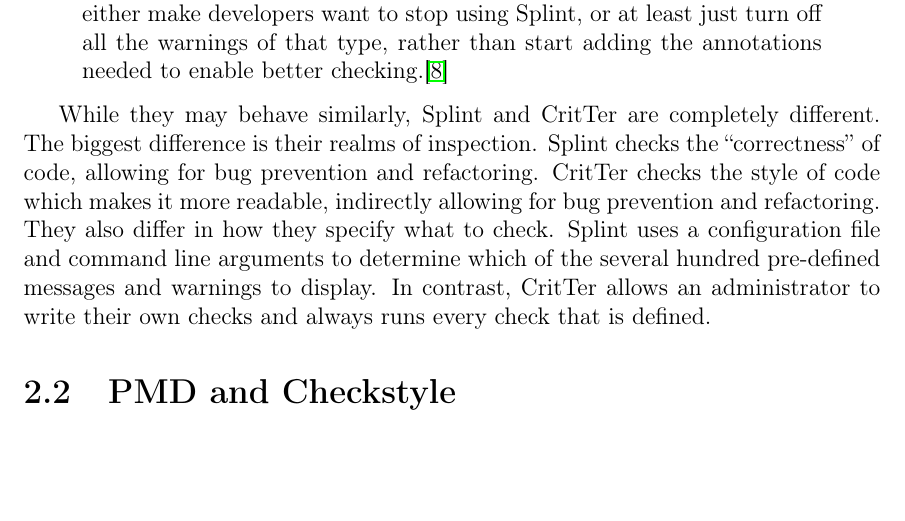
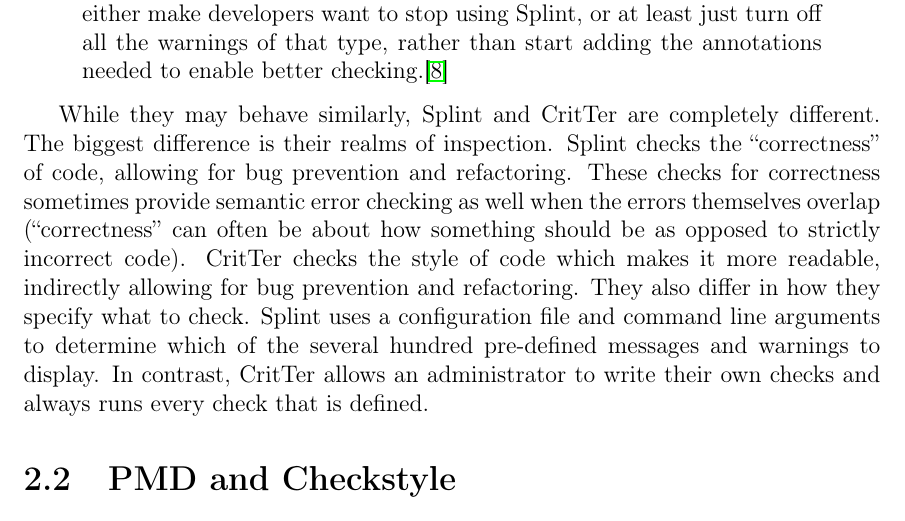
Before and after one commit to esr2/critter, a LaTeX thesis (Thesis.tex): part of page 11 of 41, cut so that both start at the same text, the shorter picture padded with empty space. Compiled offline with pdfLaTeX; a missing font is replaced by an installed copy or a similar font.

Commit message:
added sentence clarifying that sometimes splint finds semantic errors

```diff
--- a/Thesis.tex
+++ b/Thesis.tex
@@ -207,11 +207,13 @@
 
 While they may behave similarly, Splint and \programName are completely different. The biggest
 difference is their realms of inspection. Splint checks the ``correctness'' of code, allowing for bug
-prevention and refactoring. \programName checks the style of code which makes it more readable,
-indirectly allowing for bug prevention and refactoring. They also differ in how they specify what to check.
-Splint uses a configuration file and command line arguments to determine which of the several hundred
-pre-defined messages and warnings to display. In contrast, \programName allows an administrator to
-write their own checks and always runs every check that is defined.
+prevention and refactoring. These checks for correctness sometimes provide semantic error checking as
+well when the errors themselves overlap (``correctness'' can often be about how something should be as
+opposed to strictly incorrect code). \programName checks the style of code which makes it more
+readable, indirectly allowing for bug prevention and refactoring. They also differ in how they specify what
+to check. Splint uses a configuration file and command line arguments to determine which of the several
+hundred pre-defined messages and warnings to display. In contrast, \programName allows an
+administrator to write their own checks and always runs every check that is defined.
 
 \section{PMD and Checkstyle}
 \label{sec:pmdAndCheckstyle}
```
